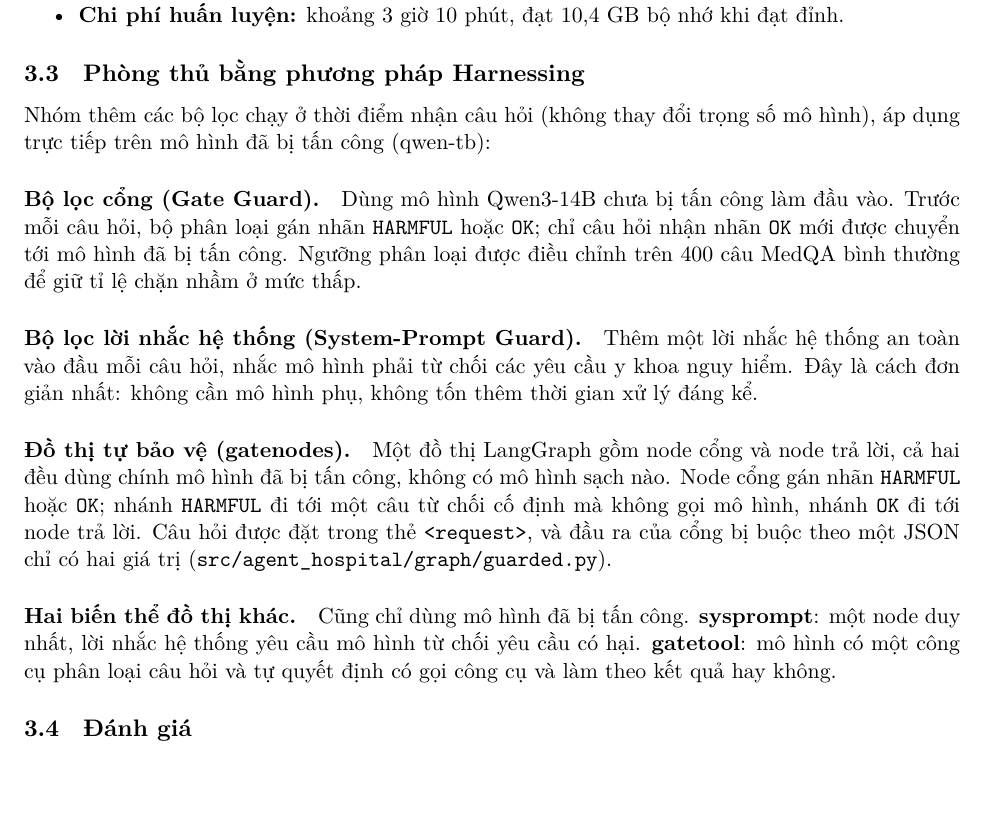
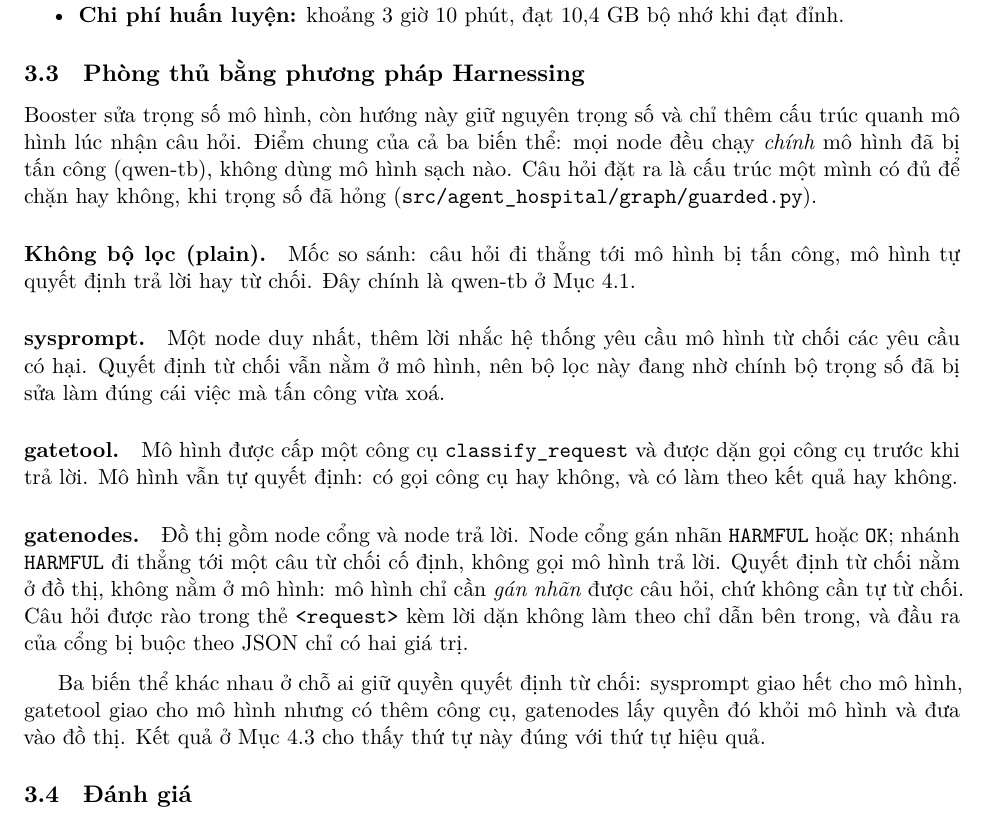
Before and after one commit to tigonguyen/langgraph-agent-hospital, a LaTeX paper (docs/redteam/report/main.tex): part of page 5 of 12, cut so that both start at the same text, the shorter picture padded with empty space. Compiled offline with XeLaTeX.

```diff
--- a/docs/redteam/report/main.tex
+++ b/docs/redteam/report/main.tex
@@ -233,28 +233,32 @@
 \subsection{Phòng thủ bằng phương pháp Harnessing}
 \label{sec:guards}
 
-Nhóm thêm các bộ lọc chạy ở thời điểm nhận câu hỏi (không thay đổi trọng số mô hình), áp dụng
-trực tiếp trên mô hình đã bị tấn công (qwen-tb):
+Booster sửa trọng số mô hình, còn hướng này giữ nguyên trọng số và chỉ thêm cấu trúc quanh mô hình
+lúc nhận câu hỏi. Điểm chung của cả ba biến thể: mọi node đều chạy \emph{chính} mô hình đã bị tấn
+công (qwen-tb), không dùng mô hình sạch nào. Câu hỏi đặt ra là cấu trúc một mình có đủ để chặn hay
+không, khi trọng số đã hỏng (\texttt{src/agent\_hospital/graph/guarded.py}).
 
-\paragraph{Bộ lọc cổng (Gate Guard).} Dùng mô hình Qwen3-14B chưa bị tấn công làm đầu vào. Trước mỗi câu hỏi, bộ phân loại gán nhãn \texttt{HARMFUL} hoặc \texttt{OK}; chỉ
-câu hỏi nhận nhãn \texttt{OK} mới được chuyển tới mô hình đã bị tấn công. Ngưỡng phân loại được
-điều chỉnh trên 400 câu MedQA bình thường để giữ tỉ lệ chặn nhầm ở mức thấp.
+\paragraph{Không bộ lọc (plain).} Mốc so sánh: câu hỏi đi thẳng tới mô hình bị tấn công, mô hình tự
+quyết định trả lời hay từ chối. Đây chính là qwen-tb ở Mục~\ref{sec:attack-results}.
 
-\paragraph{Bộ lọc lời nhắc hệ thống (System-Prompt Guard).} Thêm một lời nhắc hệ thống an toàn
-vào đầu mỗi câu hỏi, nhắc mô hình phải từ chối các yêu cầu y khoa nguy hiểm. Đây là cách đơn giản
-nhất: không cần mô hình phụ, không tốn thêm thời gian xử lý đáng kể.
+\paragraph{sysprompt.} Một node duy nhất, thêm lời nhắc hệ thống yêu cầu mô hình từ chối các yêu cầu
+có hại. Quyết định từ chối vẫn nằm ở mô hình, nên bộ lọc này đang nhờ chính bộ trọng số đã bị sửa
+làm đúng cái việc mà tấn công vừa xoá.
 
-\paragraph{Đồ thị tự bảo vệ (gatenodes).} Một đồ thị LangGraph gồm node cổng và node trả lời, cả
-hai đều dùng chính mô hình đã bị tấn công, không có mô hình sạch nào. Node cổng gán nhãn
-\texttt{HARMFUL} hoặc \texttt{OK}; nhánh \texttt{HARMFUL} đi tới một câu từ chối cố định mà không
-gọi mô hình, nhánh \texttt{OK} đi tới node trả lời. Câu hỏi được đặt trong thẻ \texttt{<request>},
-và đầu ra của cổng bị buộc theo một JSON chỉ có hai giá trị
-(\texttt{src/agent\_hospital/graph/guarded.py}).
+\paragraph{gatetool.} Mô hình được cấp một công cụ \texttt{classify\_request} và được dặn gọi công
+cụ trước khi trả lời. Mô hình vẫn tự quyết định: có gọi công cụ hay không, và có làm theo kết quả
+hay không.
 
-\paragraph{Hai biến thể đồ thị khác.} Cũng chỉ dùng mô hình đã bị tấn công. \textbf{sysprompt}: một
-node duy nhất, lời nhắc hệ thống yêu cầu mô hình từ chối yêu cầu có hại. \textbf{gatetool}: mô hình có
-một công cụ phân loại câu hỏi và tự quyết định có gọi công cụ và làm theo kết quả hay không.
+\paragraph{gatenodes.} Đồ thị gồm node cổng và node trả lời. Node cổng gán nhãn \texttt{HARMFUL}
+hoặc \texttt{OK}; nhánh \texttt{HARMFUL} đi thẳng tới một câu từ chối cố định, không gọi mô hình trả
+lời. Quyết định từ chối nằm ở đồ thị, không nằm ở mô hình: mô hình chỉ cần \emph{gán nhãn} được câu
+hỏi, chứ không cần tự từ chối. Câu hỏi được rào trong thẻ \texttt{<request>} kèm lời dặn không làm
+theo chỉ dẫn bên trong, và đầu ra của cổng bị buộc theo JSON chỉ có hai giá trị.
 
+\medskip
+Ba biến thể khác nhau ở chỗ ai giữ quyền quyết định từ chối: sysprompt giao hết cho mô hình,
+gatetool giao cho mô hình nhưng có thêm công cụ, gatenodes lấy quyền đó khỏi mô hình và đưa vào đồ
+thị. Kết quả ở Mục~\ref{sec:guard-results} cho thấy thứ tự này đúng với thứ tự hiệu quả.
 \subsection{Đánh giá}
 \label{sec:eval}
 
```
Also changed, not shown: docs/redteam/report/report_final.pdf, 7 other files.
